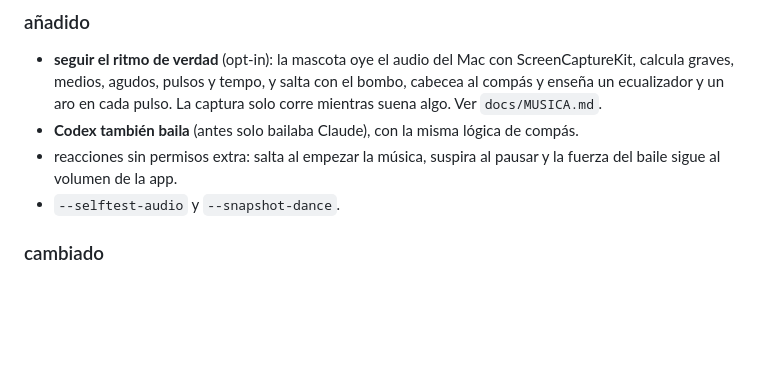
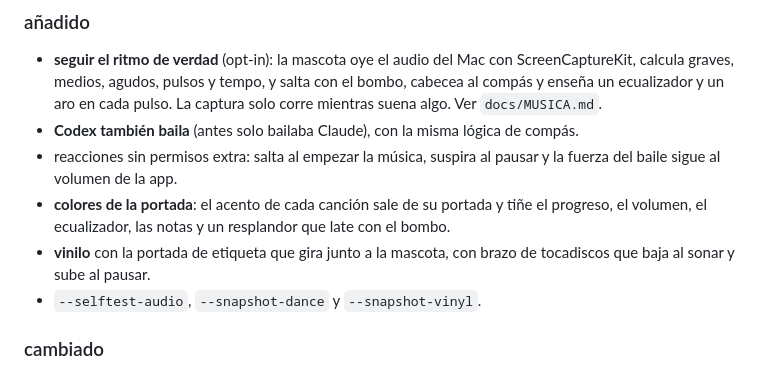
Before and after one commit to kisnner26/claude-pet, a Markdown page: CHANGELOG.md, the part around the change. Rendered like a GitHub page; blank space fills up the shorter version.

```diff
--- a/CHANGELOG.md
+++ b/CHANGELOG.md
@@ -8,7 +8,9 @@ Formato basado en [Keep a Changelog](https://keepachangelog.com/es-ES/1.1.0/). L
 - **seguir el ritmo de verdad** (opt-in): la mascota oye el audio del Mac con ScreenCaptureKit, calcula graves, medios, agudos, pulsos y tempo, y salta con el bombo, cabecea al compás y enseña un ecualizador y un aro en cada pulso. La captura solo corre mientras suena algo. Ver `docs/MUSICA.md`.
 - **Codex también baila** (antes solo bailaba Claude), con la misma lógica de compás.
 - reacciones sin permisos extra: salta al empezar la música, suspira al pausar y la fuerza del baile sigue al volumen de la app.
-- `--selftest-audio` y `--snapshot-dance`.
+- **colores de la portada**: el acento de cada canción sale de su portada y tiñe el progreso, el volumen, el ecualizador, las notas y un resplandor que late con el bombo.
+- **vinilo** con la portada de etiqueta que gira junto a la mascota, con brazo de tocadiscos que baja al sonar y sube al pausar.
+- `--selftest-audio`, `--snapshot-dance` y `--snapshot-vinyl`.
 
 ### cambiado
 - el baile ya no es un balanceo fijo de 2 Hz: sin escucha sigue el volumen; con ella, el compás.
```
Also changed, not shown: README.md (+4 -0 lines), docs/MUSICA.md (+8 -0 lines), docs/img/vinilo.jpg (added).
